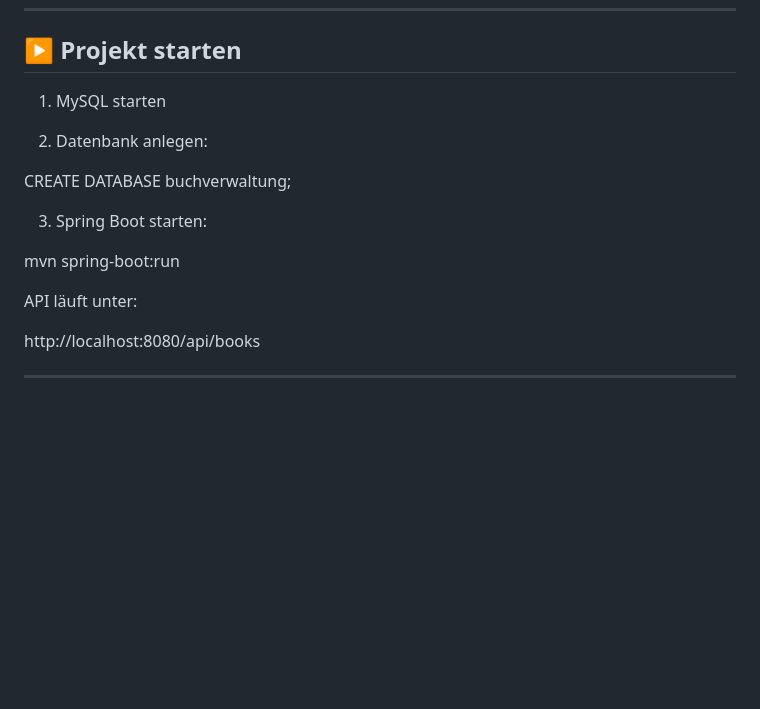
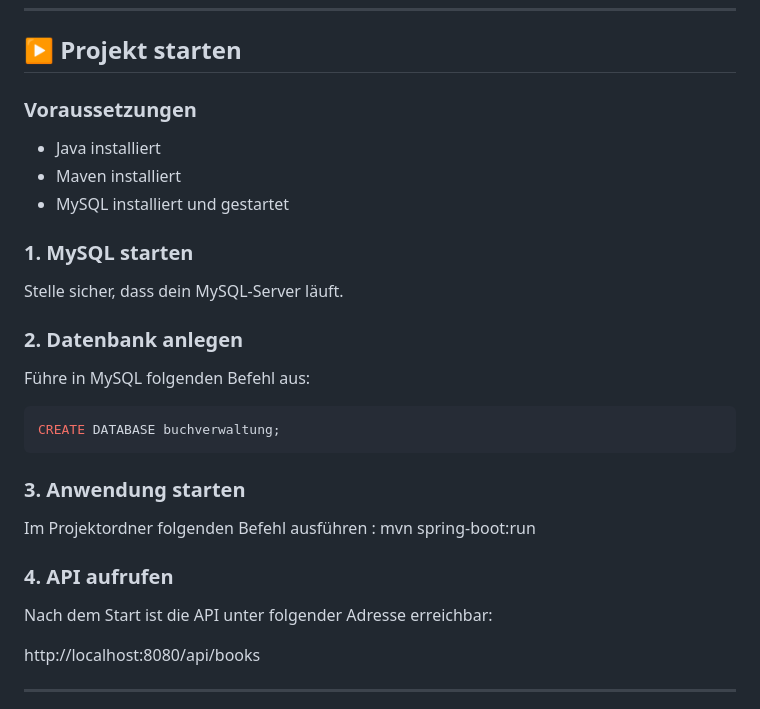
Before and after one commit to franksosterne/book-management-system, a Markdown page: README.md, the part around the change. Drawn GitHub-style; blank space fills up the shorter version.

Commit message:
Lokale Setup-Anleitung zur README hinzufügen

`````diff
--- a/README.md
+++ b/README.md
@@ -172,17 +172,30 @@ spring.jpa.show-sql=true
 
 ## ▶️ Projekt starten
 
-1. MySQL starten
+### Voraussetzungen
+- Java installiert
+- Maven installiert
+- MySQL installiert und gestartet
 
-2. Datenbank anlegen:
 
+### 1. MySQL starten
+Stelle sicher, dass dein MySQL-Server läuft.
+
+### 2. Datenbank anlegen
+Führe in MySQL folgenden Befehl aus:
+
+```sql
 CREATE DATABASE buchverwaltung;
+````
 
-3. Spring Boot starten:
 
+### 3. Anwendung starten
+
+Im Projektordner folgenden Befehl ausführen :
 mvn spring-boot:run
 
-API läuft unter:
+### 4. API aufrufen
+Nach dem Start ist die API unter folgender Adresse erreichbar:
 
 http://localhost:8080/api/books
 
`````
